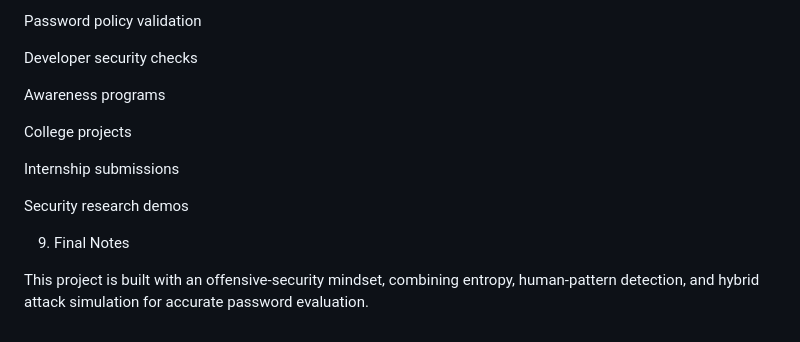
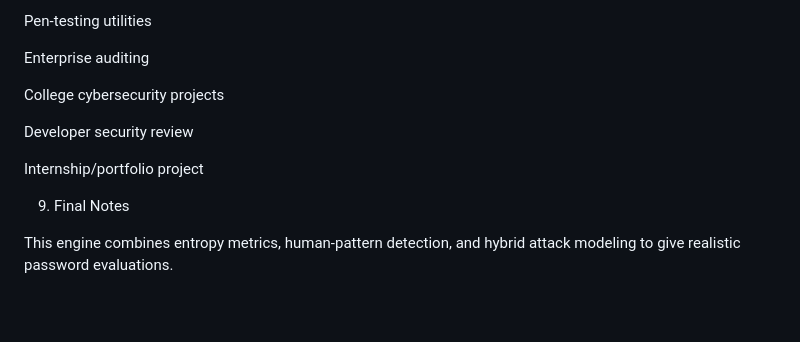
Before and after one commit to NoorHafsa17/PRODIGY_CS_03, a Markdown page: PRODIGY_CY_03/README.md, the part around one of its changes. Drawn GitHub-style; blank space fills up the shorter version.

```diff
--- a/PRODIGY_CY_03/README.md
+++ b/PRODIGY_CY_03/README.md
@@ -134,16 +137,15 @@ Pen-testing tools
 
-Password policy validation
+Pen-testing utilities
 
-Developer security checks
+Enterprise auditing
 
-Awareness programs
+College cybersecurity projects
 
-College projects
+Developer security review
 
-Internship submissions
-
-Security research demos
+Internship/portfolio project
 
 9. Final Notes
 
-This project is built with an offensive-security mindset, combining entropy, human-pattern detection, and hybrid attack simulation for accurate password evaluation.
+This engine combines entropy metrics, human-pattern detection,
+and hybrid attack modeling to give realistic password evaluations.
```
Also changed, not shown: other parts of PRODIGY_CY_03/README.md (+51 -48 lines).
